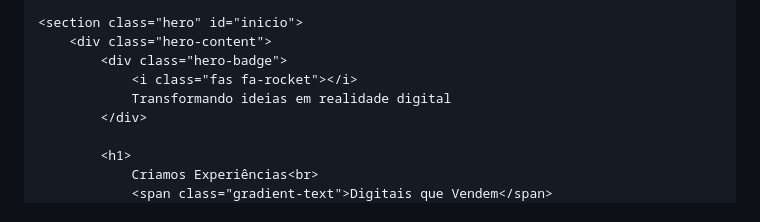
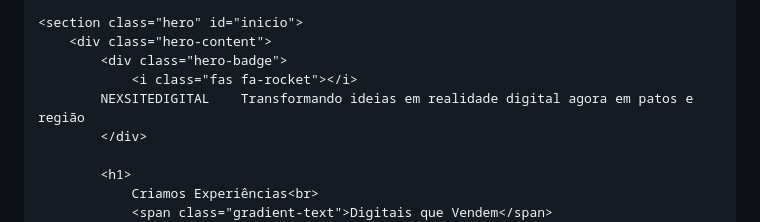
Before and after one commit to marquinhosbraz20-cyber/NEXSITEdigital, a Markdown page: README.md, the part around the change. Drawn GitHub-style.

```diff
--- a/README.md
+++ b/README.md
@@ -1423,7 +1423,7 @@
         <div class="hero-content">
             <div class="hero-badge">
                 <i class="fas fa-rocket"></i>
-                Transformando ideias em realidade digital
+            NEXSITEDIGITAL    Transformando ideias em realidade digital agora em patos e região
             </div>
 
             <h1>
```
